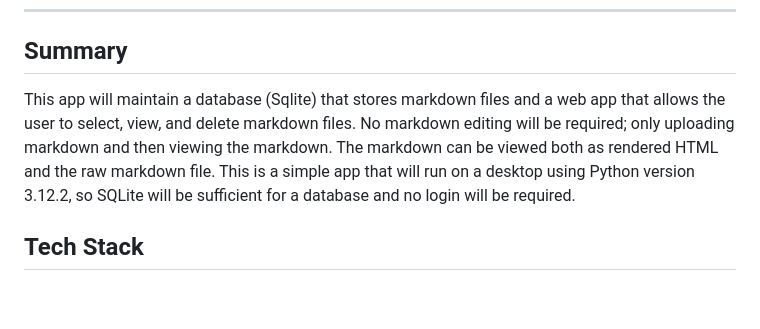
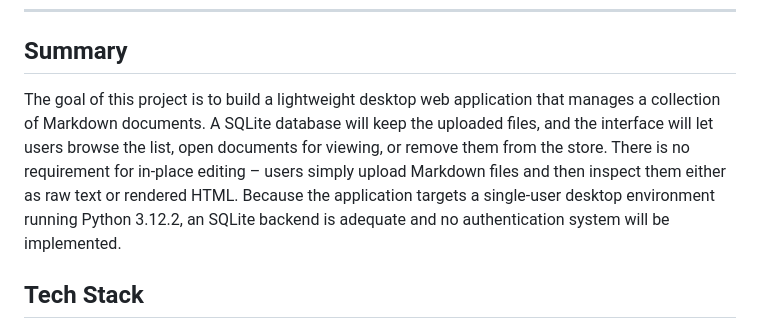
Before and after one commit to noworld/mdviewer, a Markdown page: spec.md, the part around the change. GitHub-like rendering; blank space fills up the shorter version.

Commit message:
adding spec files

```diff
--- a/spec.md
+++ b/spec.md
@@ -6,7 +6,7 @@ MdViewer - Markdown database and viewer
 
 ## Summary
 
-This app will maintain a database (Sqlite) that stores markdown files and a web app that allows the user to select, view, and delete markdown files. No markdown editing will be required; only uploading markdown and then viewing the markdown. The markdown can be viewed both as rendered HTML and the raw markdown file. This is a simple app that will run on a desktop using Python version 3.12.2, so SQLite will be sufficient for a database and no login will be required.
+The goal of this project is to build a lightweight desktop web application that manages a collection of Markdown documents. A SQLite database will keep the uploaded files, and the interface will let users browse the list, open documents for viewing, or remove them from the store. There is no requirement for in‑place editing – users simply upload Markdown files and then inspect them either as raw text or rendered HTML. Because the application targets a single‑user desktop environment running Python 3.12.2, an SQLite backend is adequate and no authentication system will be implemented.
 
 ## Tech Stack
 
```
